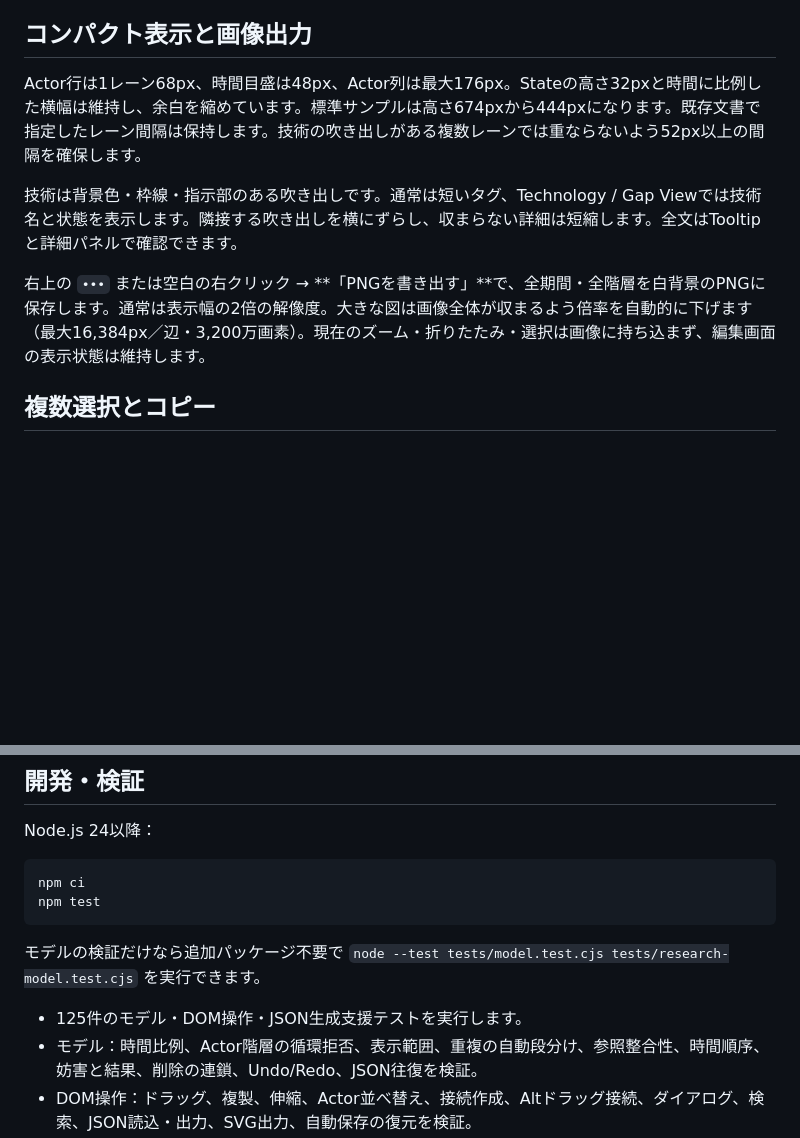
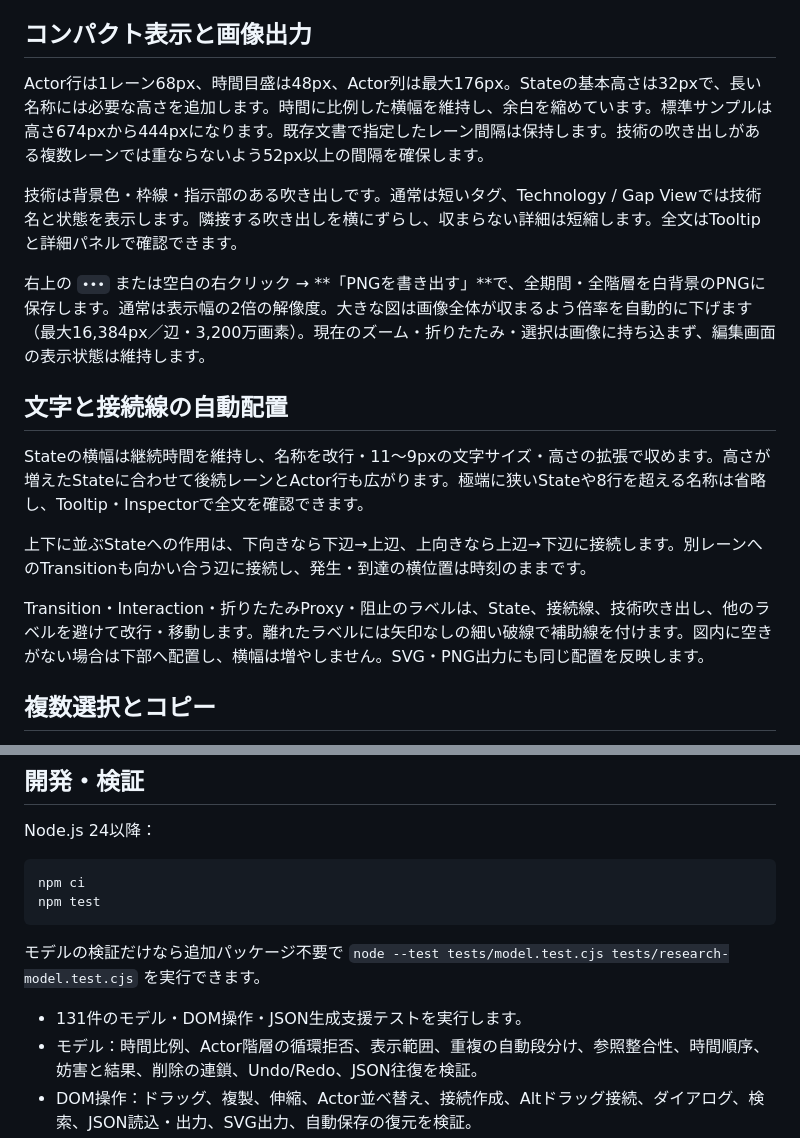
Before and after one commit to Zero-error-no-warning/IMEE, a Markdown page: README.md, 2 parts joined by grey strips. GitHub-like rendering; blank space fills up the shorter version.

```diff
--- a/README.md
+++ b/README.md
@@ -84,11 +84,19 @@ Stateを選択してCキーを押し、接続先をクリックする方法、
 
 ## コンパクト表示と画像出力
 
-Actor行は1レーン68px、時間目盛は48px、Actor列は最大176px。Stateの高さ32pxと時間に比例した横幅は維持し、余白を縮めています。標準サンプルは高さ674pxから444pxになります。既存文書で指定したレーン間隔は保持します。技術の吹き出しがある複数レーンでは重ならないよう52px以上の間隔を確保します。
+Actor行は1レーン68px、時間目盛は48px、Actor列は最大176px。Stateの基本高さは32pxで、長い名称には必要な高さを追加します。時間に比例した横幅を維持し、余白を縮めています。標準サンプルは高さ674pxから444pxになります。既存文書で指定したレーン間隔は保持します。技術の吹き出しがある複数レーンでは重ならないよう52px以上の間隔を確保します。
 
 技術は背景色・枠線・指示部のある吹き出しです。通常は短いタグ、Technology / Gap Viewでは技術名と状態を表示します。隣接する吹き出しを横にずらし、収まらない詳細は短縮します。全文はTooltipと詳細パネルで確認できます。
 
 右上の `•••` または空白の右クリック → **「PNGを書き出す」**で、全期間・全階層を白背景のPNGに保存します。通常は表示幅の2倍の解像度。大きな図は画像全体が収まるよう倍率を自動的に下げます（最大16,384px／辺・3,200万画素）。現在のズーム・折りたたみ・選択は画像に持ち込まず、編集画面の表示状態は維持します。
+
+## 文字と接続線の自動配置
+
+Stateの横幅は継続時間を維持し、名称を改行・11〜9pxの文字サイズ・高さの拡張で収めます。高さが増えたStateに合わせて後続レーンとActor行も広がります。極端に狭いStateや8行を超える名称は省略し、Tooltip・Inspectorで全文を確認できます。
+
+上下に並ぶStateへの作用は、下向きなら下辺→上辺、上向きなら上辺→下辺に接続します。別レーンへのTransitionも向かい合う辺に接続し、発生・到達の横位置は時刻のままです。
+
+Transition・Interaction・折りたたみProxy・阻止のラベルは、State、接続線、技術吹き出し、他のラベルを避けて改行・移動します。離れたラベルには矢印なしの細い破線で補助線を付けます。図内に空きがない場合は下部へ配置し、横幅は増やしません。SVG・PNG出力にも同じ配置を反映します。
 
 ## 複数選択とコピー
 
@@ -172,7 +180,7 @@ npm test
 
 モデルの検証だけなら追加パッケージ不要で `node --test tests/model.test.cjs tests/research-model.test.cjs` を実行できます。
 
-- 125件のモデル・DOM操作・JSON生成支援テストを実行します。
+- 131件のモデル・DOM操作・JSON生成支援テストを実行します。
 - モデル：時間比例、Actor階層の循環拒否、表示範囲、重複の自動段分け、参照整合性、時間順序、妨害と結果、削除の連鎖、Undo/Redo、JSON往復を検証。
 - DOM操作：ドラッグ、複製、伸縮、Actor並べ替え、接続作成、Altドラッグ接続、ダイアログ、検索、JSON読込・出力、SVG出力、自動保存の復元を検証。
 - SVG：実際の出力を画像に変換して図の配置を確認。
```
Also changed, not shown: docs/data-model.md (+2 -2 lines), docs/manual-test.md (+11 -2 lines).
